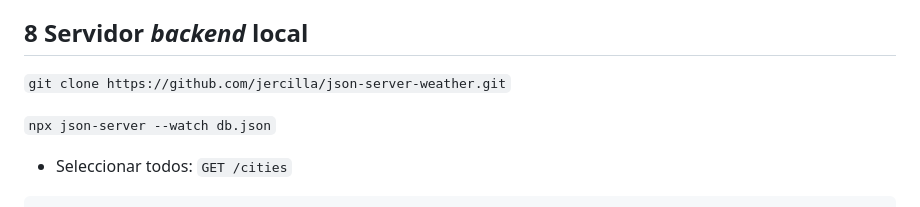
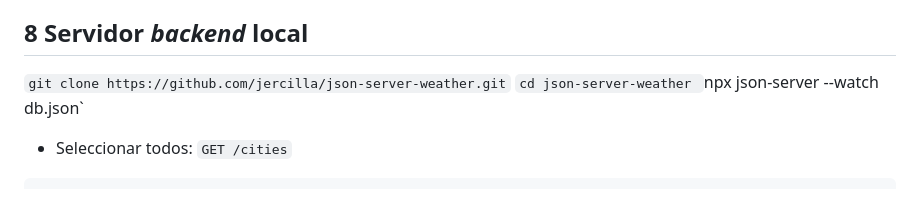
Before and after one commit to jorge-ariznabarreta-zabala/api-js, a Markdown page: README.md, the part around the change. Drawn GitHub-style.

```diff
--- a/README.md
+++ b/README.md
@@ -238,7 +238,7 @@ https://es.wikipedia.org/wiki/Transferencia_de_Estado_Representacional
 ## 8 Servidor _backend_ local
 
 `git clone https://github.com/jercilla/json-server-weather.git`
-
+`cd json-server-weather
 `npx json-server --watch db.json`
 
 - Seleccionar todos: `GET /cities`
```
